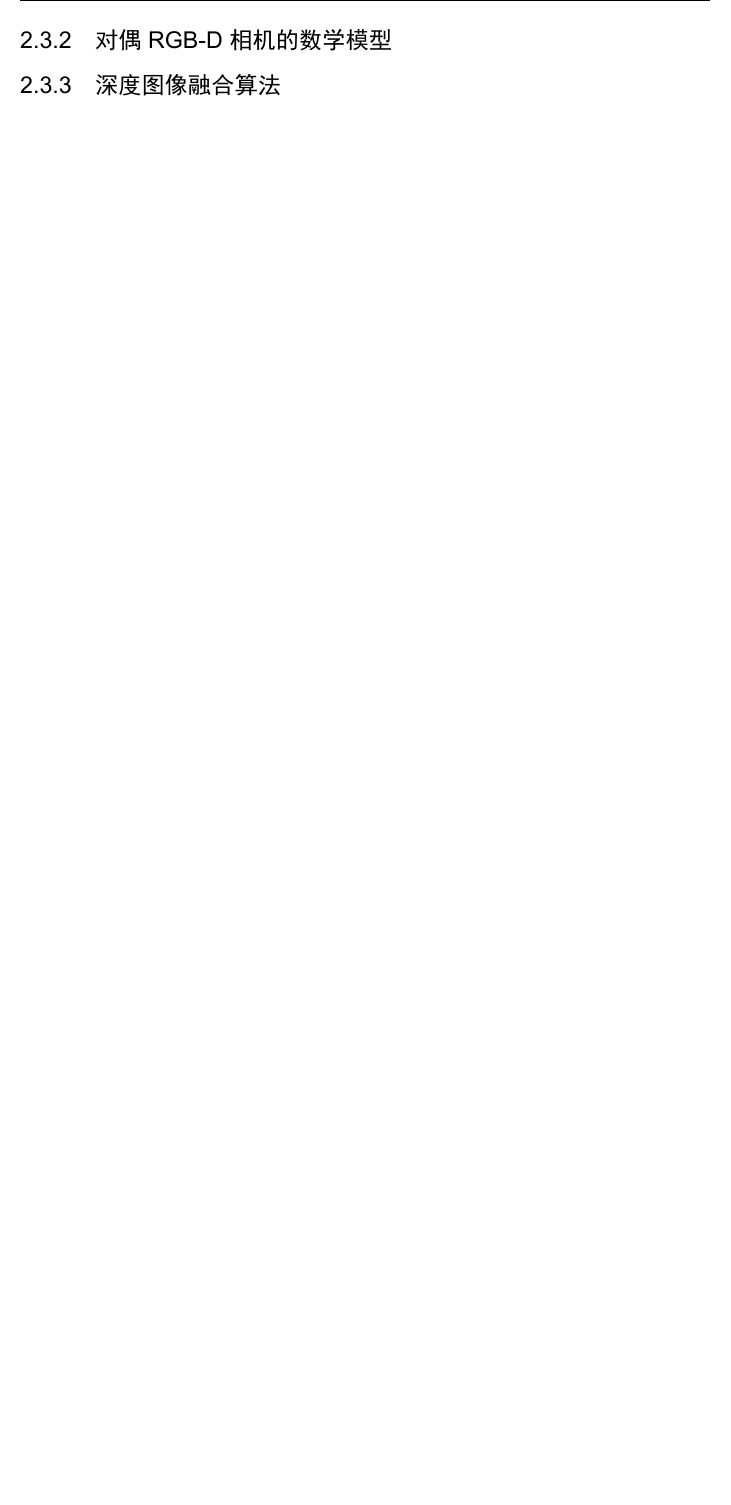
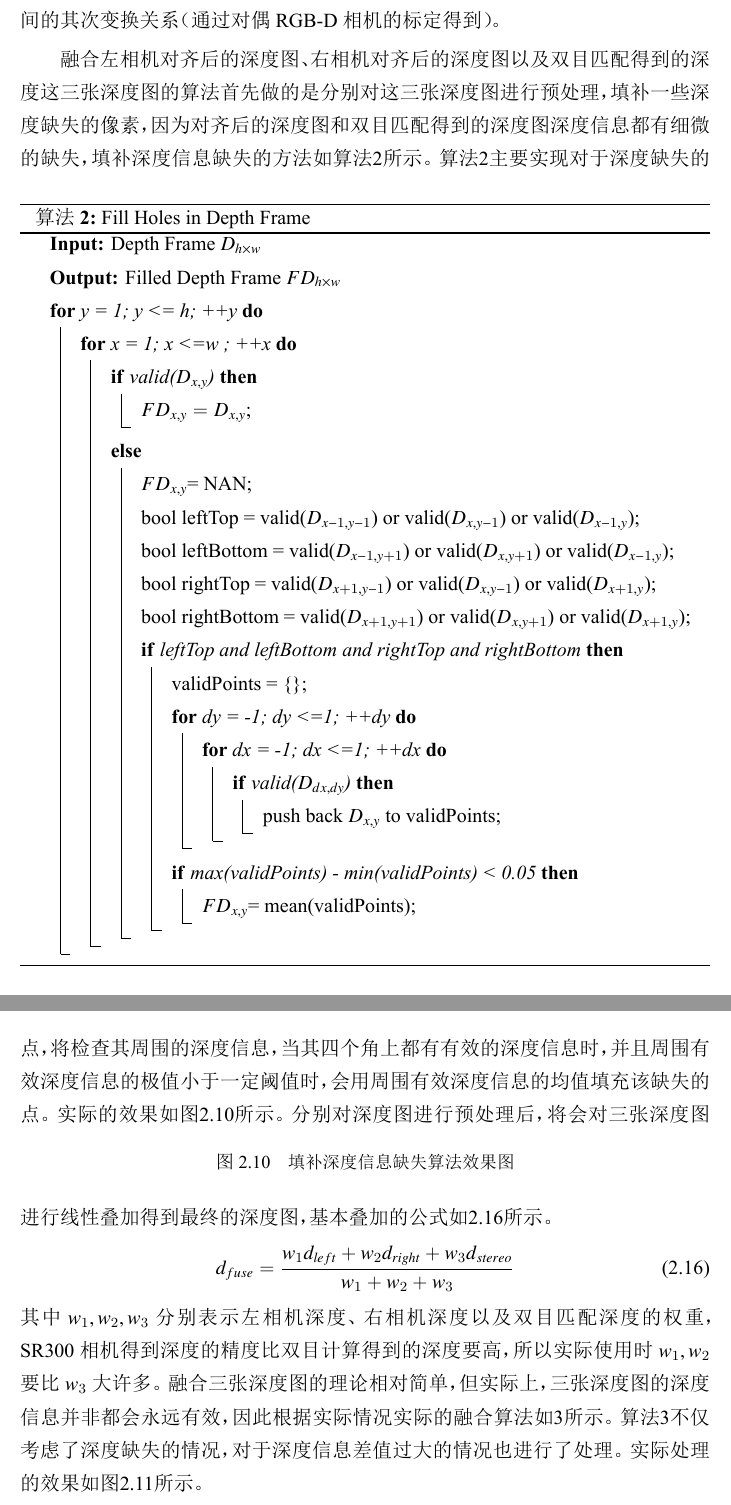
Before and after one commit to freealong/thesis, a LaTeX thesis (thesis.tex, which reads tex/chap_rgbd.tex): part of page 24 of 32 before the commit and two parts of pages 24 and 25 of 34 after it, the two joined at a grey line, cut at the place of the change, the shorter picture padded with empty space. The pictures show the PDF file thesis.pdf that the author committed with the source.

Commit message:
finish depth fuse

```diff
--- a/tex/chap_rgbd.tex
+++ b/tex/chap_rgbd.tex
@@ -195,7 +194,9 @@ Structure Light获取深度信息的原理是通过激光发射器投射带有
 使用SR300相机时，发现相机在某些情况下，对一些反光的物体的深度图有严重的缺失，具体如图\ref{fig:depth_missing}所示。
 \begin{figure}[!ht]
   \centering
-  \includegraphics[width=12cm]{depth_missing}
+  \subfloat[彩色图]{\includegraphics[width=7cm]{left_color}}
+  \hfill
+  \subfloat[深度图]{\includegraphics[width=7cm]{left_depth}}
   \caption{SR300采集的物体深度信息部分缺失情况下的深度图}
   \label{fig:depth_missing}
 \end{figure}
@@ -205,17 +206,17 @@ Structure Light获取深度信息的原理是通过激光发射器投射带有
 对偶RGB-D相机在原RGB-D相机的基础上，通过增加一个与原相机呈180度夹角的RGB-D相机构成，实际物理结构如图\ref{fig:dual_rgbd}所示。
 \begin{figure}[!ht]
   \centering
-  \includegraphics[width=12cm]{dual_rgbd}
-  \caption{对偶RGB-D相机结构}
+  \includegraphics[width=6cm]{dual_rgbd}
+  \caption{对偶RGB-D相机实际物理结构}
   \label{fig:dual_rgbd}
 \end{figure}
 
 对于对偶RGB-D相机，当其中一个相机深度图出现严重缺失时，另外一个相机的深度图往往不会在相同的地方深度信息出现严重的缺失，如图\ref{fig:dual_rgbd_depth}所示，有效的避免了单个RGB-D相机某些情况下深度信息严重缺失的情况。
 \begin{figure}[!ht]
   \centering
-  \subfloat[左相机采集的深度图]{\includegraphics[width=6cm]{depth_flow}}
+  \subfloat[左相机采集的深度图]{\includegraphics[width=7cm]{left_depth}}
   \hfill
-  \subfloat[右相机采集的深度图]{\includegraphics[width=6cm]{ir_flow}}
+  \subfloat[右相机采集的深度图(为了方便比较旋转了180度)]{\includegraphics[width=7cm, angle=180, origin=c]{right_depth}}
   \caption{对偶RGB-D相机采集的左右两张深度图}
   \label{fig:dual_rgbd_depth}
 \end{figure}
@@ -259,4 +261,50 @@ Structure Light获取深度信息的原理是通过激光发射器投射带有
 
-
-\subsection{对偶RGB-D相机的数学模型}
-\subsection{深度图像融合算法}
+融合左相机对齐后的深度图、右相机对齐后的深度图以及双目匹配得到的深度这三张深度图的算法首先做的是分别对这三张深度图进行预处理，填补一些深度缺失的像素，因为对齐后的深度图和双目匹配得到的深度图深度信息都有细微的缺失，填补深度信息缺失的方法如算法\ref{alg:fill_hole}所示。
+\begin{algorithm}[!ht]
+  \caption{Fill Holes in Depth Frame}
+  \label{alg:fill_hole}
+  \KwIn{Depth Frame $D_{h\times w}$}
+  \KwOut{Filled Depth Frame $FD_{h\times w}$}
+  \For {y = 1; y <= h; ++y} {
+    \For {x = 1; x <=w ; ++x} {
+      \If {valid($D_{x,y}$)} {
+        $FD_{x,y} = D_{x,y}$\;
+      } \Else {
+        $FD_{x,y}$= NAN\;
+        bool leftTop = valid($D_{x-1, y-1}$) or valid($D_{x, y-1}$) or valid($D_{x-1, y}$)\;
+        bool leftBottom = valid($D_{x-1, y+1}$) or valid($D_{x, y+1}$) or valid($D_{x-1, y}$)\;
+        bool rightTop = valid($D_{x+1, y-1}$) or valid($D_{x, y-1}$) or valid($D_{x+1, y}$)\;
+        bool rightBottom = valid($D_{x+1, y+1}$) or valid($D_{x, y+1}$) or valid($D_{x+1, y}$)\;
+        \If {leftTop and leftBottom and rightTop and rightBottom} {
+          validPoints = \{\}\;
+          \For {dy = -1; dy <=1; ++dy} {
+            \For {dx = -1; dx <=1; ++dx} {
+              \If {valid($D_{dx, dy}$)} {
+                push back $D_{x, y}$ to validPoints\;
+              }
+            }
+          }
+          \If {max(validPoints) - min(validPoints) < 0.05} {
+            $FD_{x,y}$= mean(validPoints)\;
+          }
+        }
+      }
+    }
+  }
+\end{algorithm}
+算法\ref{alg:fill_hole}主要实现对于深度缺失的点，将检查其周围的深度信息，当其四个角上都有有效的深度信息时，并且周围有效深度信息的极值小于一定阈值时，会用周围有效深度信息的均值填充该缺失的点。实际的效果如图\ref{fig:fill_hole}所示。
+\begin{figure}[!ht]
+  \centering
+  % @TODO:
+  \caption{填补深度信息缺失算法效果图}
+  \label{fig:fill_hole}
+\end{figure}
+分别对深度图进行预处理后，将会对三张深度图进行线性叠加得到最终的深度图，基本叠加的公式如\ref{eq:linear}所示。
+\begin{equation}
+  \label{eq:linear}
+  d_{fuse} = \frac{w_1d_{left} + w_2d_{right}+w_3d_{stereo}}{w_1+w_2+w_3}
+\end{equation}
+其中$w_1,w_2,w_3$分别表示左相机深度、右相机深度以及双目匹配深度的权重，SR300相机得到深度的精度比双目计算得到的深度要高，所以实际使用时$w_1,w_2$要比$w_3$大许多。融合三张深度图的理论相对简单，但实际上，三张深度图的深度信息并非都会永远有效，因此根据实际情况实际的融合算法如\ref{alg:fuse}所示。
+\begin{algorithm}[!ht]
+  \caption{Fuse Depth Frames}
+  \label{alg:fuse}
@@ -263,2 +347,10 @@ Structure Light获取深度信息的原理是通过激光发射器投射带有
+\end{algorithm}
+算法\ref{alg:fuse}不仅考虑了深度缺失的情况，对于深度信息差值过大的情况也进行了处理。实际处理的效果如图\ref{fig:fuse}所示。
+\begin{figure}[!ht]
+  \centering
+  % @TODO
+  \caption{深度融合算法效果图}
+  \label{fig:fuse}
+\end{figure}
 
 \subsection{对偶RGB-D相机的标定}
```
Also changed, not shown: fig/circle_on_ir.png, fig/depth_missing.png (deleted), fig/dual_rgbd.jpg (added), fig/dual_rgbd.png (deleted), fig/left_color.png (added), fig/left_depth.png (added), fig/right_color.png (added), fig/right_depth.png (added), thesis.pdf, tex/chap_rgbd.tex (42 more changed lines).
